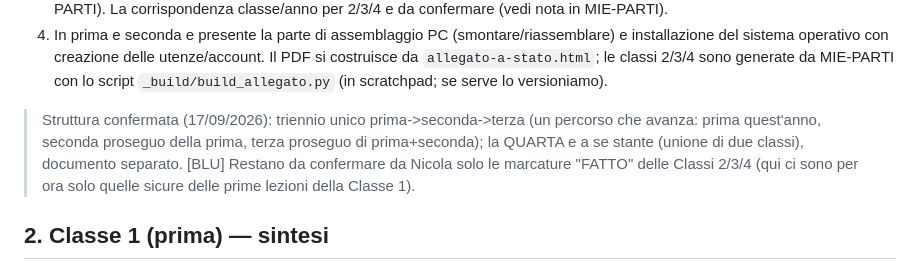
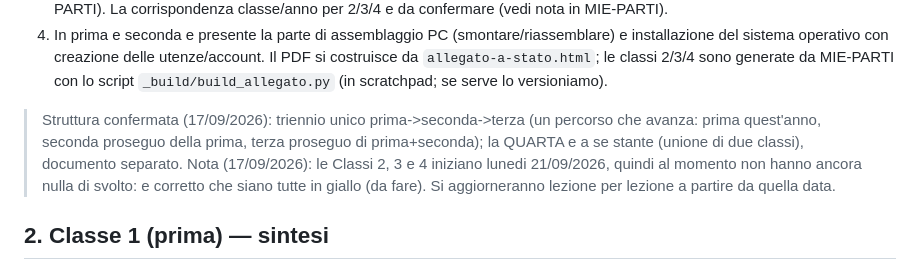
Before and after one commit to nicolaregge-pulse/corso-godot, a Markdown page: allegato-a-stato/allegato-a-stato.md, the part around the change. Drawn GitHub-style.

Commit message:
Allegato A stato: Classi 2/3/4 iniziano 21/09 (giallo corretto per ora)
Co-Authored-By: Claude Opus 4.8 <noreply@anthropic.com>
Claude-Session: https://claude.ai/code/session_01JTpsyuF8gaZ4AW6QqesUQ2

```diff
--- a/allegato-a-stato/allegato-a-stato.md
+++ b/allegato-a-stato/allegato-a-stato.md
@@ -22,8 +22,9 @@ precisa, che il motore "libro" non fa). Questo `.md` e la fonte. Documento inter
 > percorso che avanza: prima quest'anno, seconda proseguo della prima, terza
 > proseguo di prima+seconda); la QUARTA e a se stante (unione di due classi),
 > documento separato.
-> [BLU] Restano da confermare da Nicola solo le marcature "FATTO" delle Classi
-> 2/3/4 (qui ci sono per ora solo quelle sicure delle prime lezioni della Classe 1).
+> Nota (17/09/2026): le Classi 2, 3 e 4 iniziano lunedi 21/09/2026, quindi al
+> momento non hanno ancora nulla di svolto: e corretto che siano tutte in giallo
+> (da fare). Si aggiorneranno lezione per lezione a partire da quella data.
 
 ## 2. Classe 1 (prima) — sintesi
 1. FATTO finora: Presentazione corso; Creazione Area Logica; Norme comuni (regolamento); Cosa faremo quest'anno; Utilizzo Suite Google (avvio); Windows uso base; Accesso a Classroom; Document e Classroom (esercizio "Io e la mia famiglia" + consegna).
```
